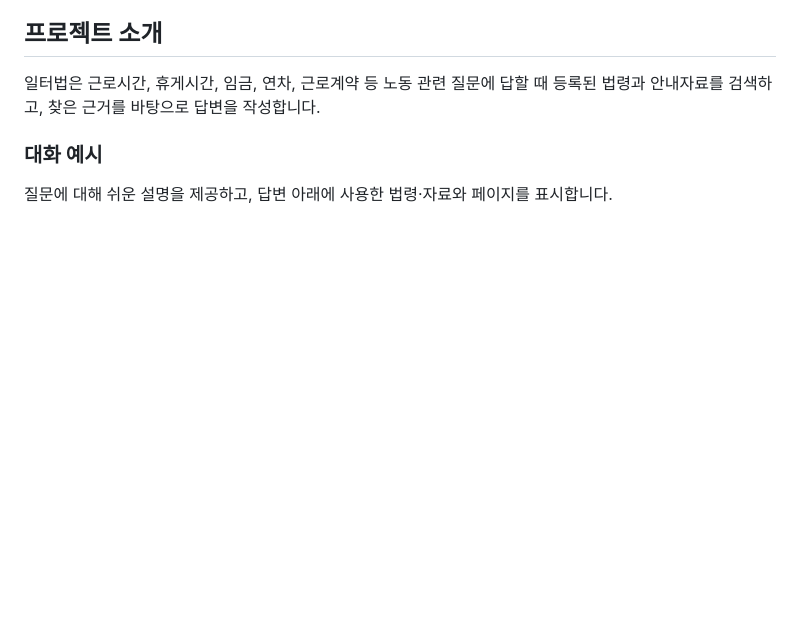
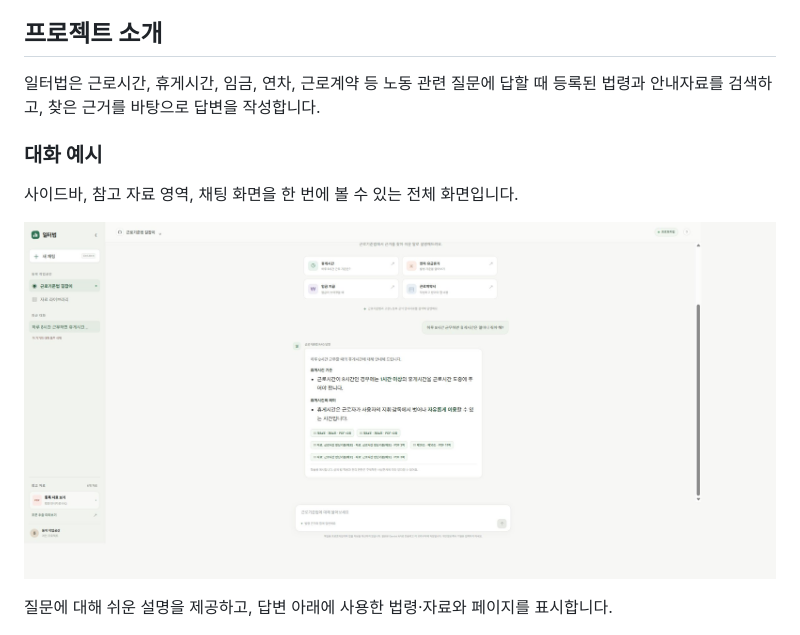
Before and after one commit to Dong-DDack/workplace-law-chatbot, a Markdown page: README.md, the part around the change. Drawn GitHub-style; pictures changed too: screenshots/full-app.png (added); blank space fills up the shorter version.

Commit message:
Add full app screenshot to README

```diff
--- a/README.md
+++ b/README.md
@@ -31,6 +31,10 @@
 일터법은 근로시간, 휴게시간, 임금, 연차, 근로계약 등 노동 관련 질문에 답할 때 등록된 법령과 안내자료를 검색하고, 찾은 근거를 바탕으로 답변을 작성합니다.
 
 ### 대화 예시
+
+사이드바, 참고 자료 영역, 채팅 화면을 한 번에 볼 수 있는 전체 화면입니다.
+
+![일터법 전체 화면](screenshots/full-app.png)
 
 질문에 대해 쉬운 설명을 제공하고, 답변 아래에 사용한 법령·자료와 페이지를 표시합니다.
 
```
